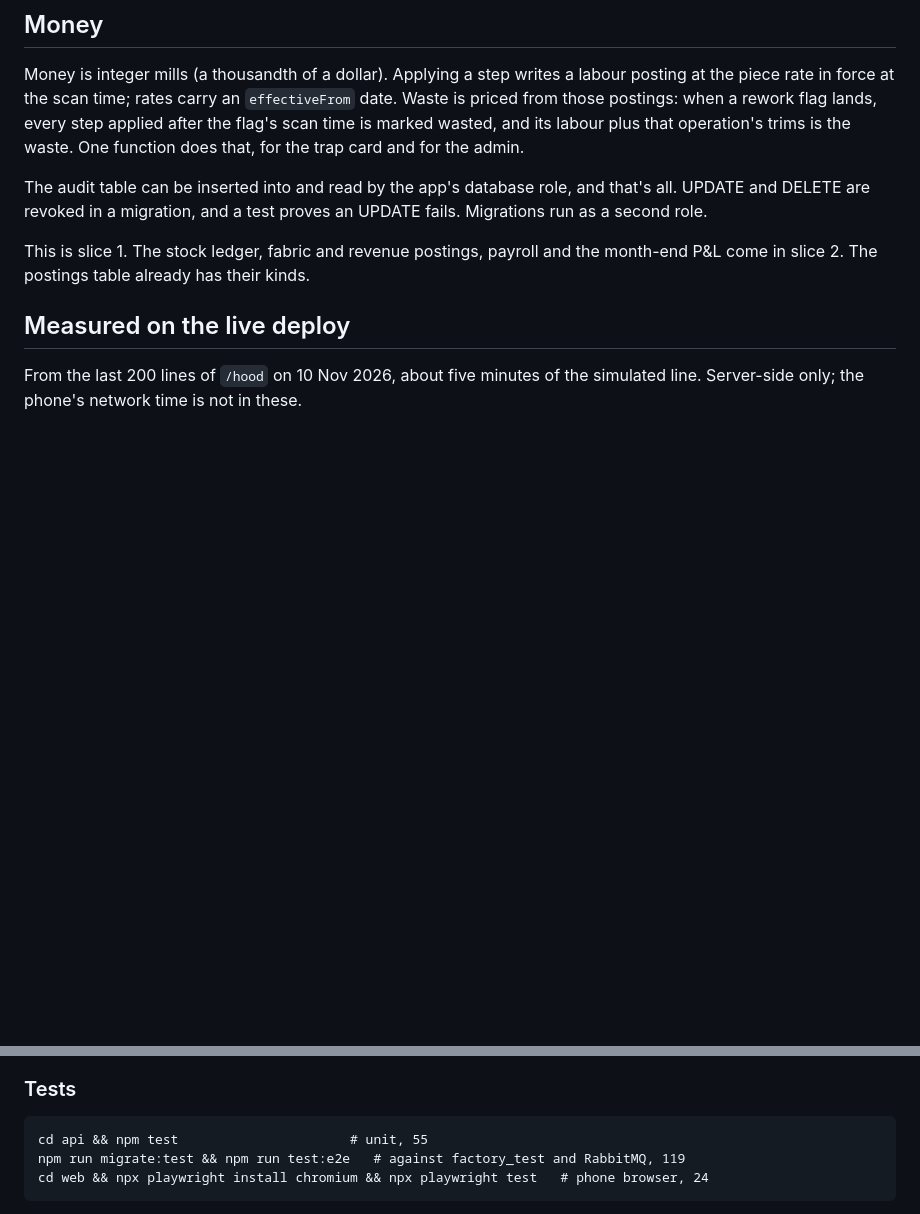
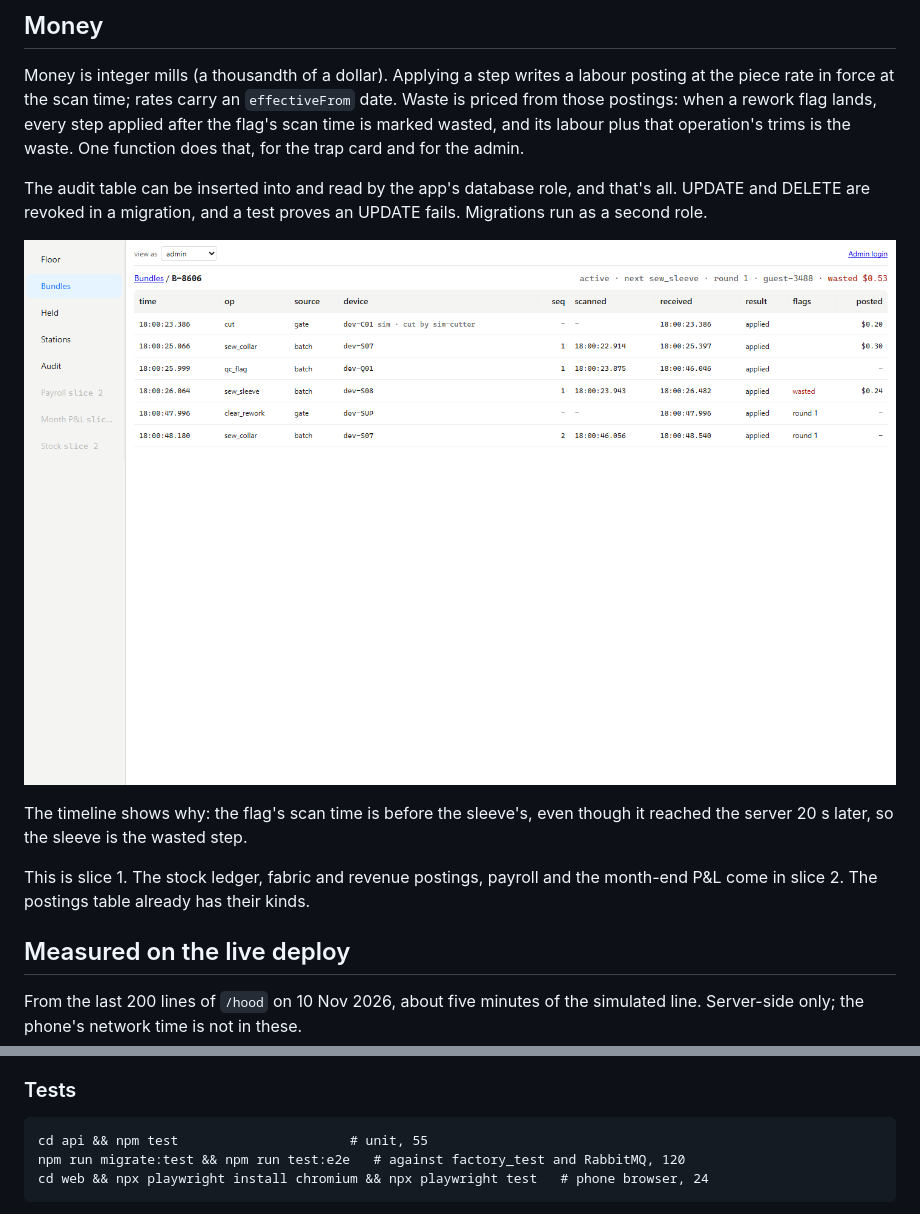
Before and after one commit to Tahmid1999/factory-floor, a Markdown page: README.md, 2 parts joined by grey strips. Drawn GitHub-style; pictures changed too: docs/admin-bundle.png (added); blank space fills up the shorter version.

```diff
--- a/README.md
+++ b/README.md
@@ -68,6 +74,10 @@ RabbitMQ is not needed for this demo's volume. It is here because the real syste
 Money is integer mills (a thousandth of a dollar). Applying a step writes a labour posting at the piece rate in force at the scan time; rates carry an `effectiveFrom` date. Waste is priced from those postings: when a rework flag lands, every step applied after the flag's scan time is marked wasted, and its labour plus that operation's trims is the waste. One function does that, for the trap card and for the admin.
 
 The audit table can be inserted into and read by the app's database role, and that's all. UPDATE and DELETE are revoked in a migration, and a test proves an UPDATE fails. Migrations run as a second role.
+
+![One bundle's timeline in the admin after the all-async trap: the sleeve scan marked wasted, the clear back to sew collar in round 1, and the redone collar posted nothing](docs/admin-bundle.png)
+
+The timeline shows why: the flag's scan time is before the sleeve's, even though it reached the server 20 s later, so the sleeve is the wasted step.
 
 This is slice 1. The stock ledger, fabric and revenue postings, payroll and the month-end P&L come in slice 2. The postings table already has their kinds.
 
@@ -112,7 +122,7 @@ Set `SIM_ENABLED=0` in `.env` for a quiet line.
 ### Tests
 
     cd api && npm test                      # unit, 55
-    npm run migrate:test && npm run test:e2e   # against factory_test and RabbitMQ, 119
+    npm run migrate:test && npm run test:e2e   # against factory_test and RabbitMQ, 120
     cd web && npx playwright install chromium && npx playwright test   # phone browser, 24
 
 Playwright builds and starts its own API and worker on `factory_test` with the simulated line off, and shortens the trap's Wi-Fi drop to 3 s. `npx playwright test -c playwright.sim.config.ts` runs the trap in both modes again with the line running fast beside it, which is how I found the simulator touching a visitor's bundle.
```
Also changed, not shown: other parts of README.md (+6 -0 lines), docs/station-ok.png (added), docs/trap-async.png (added), docs/trap-hybrid.png (added).
